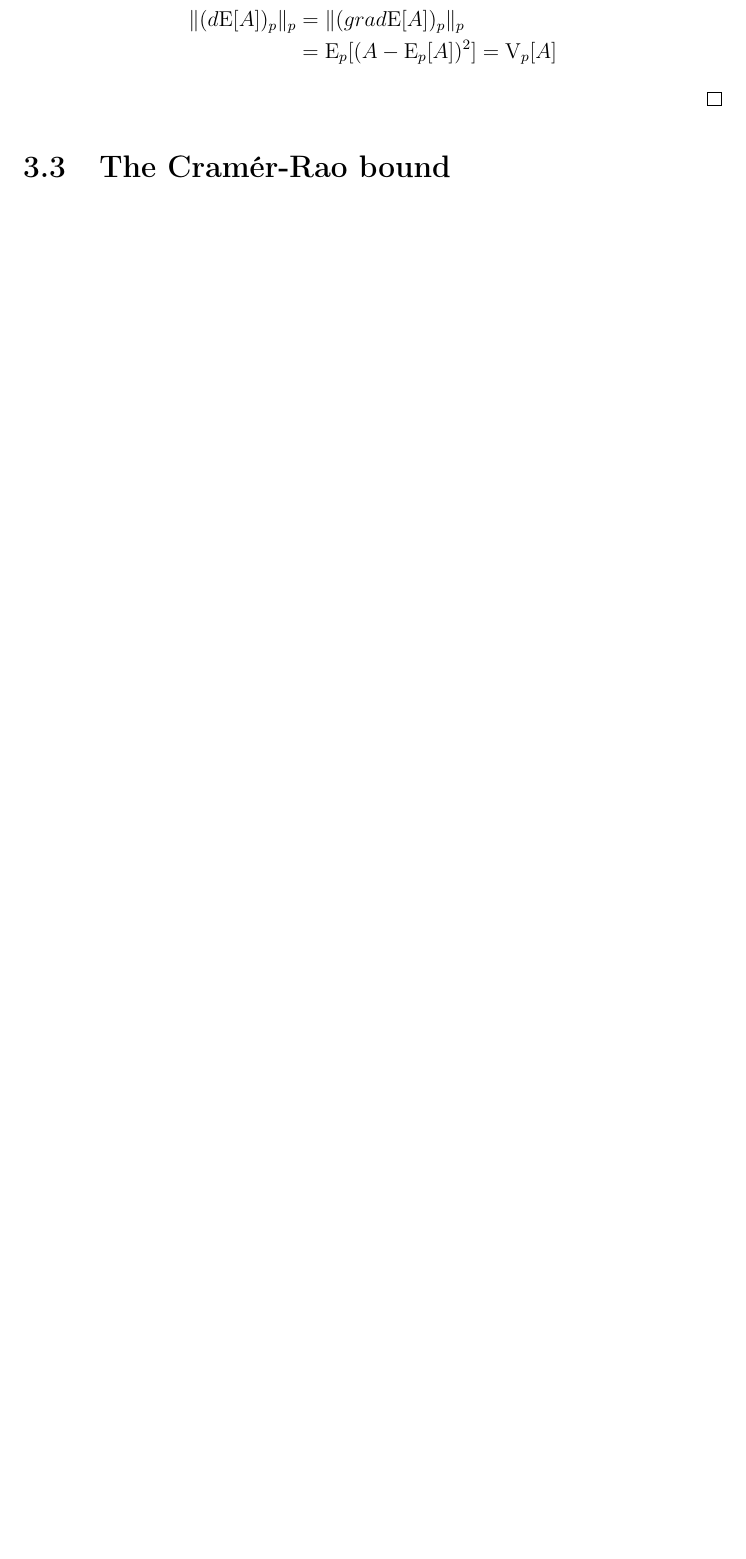
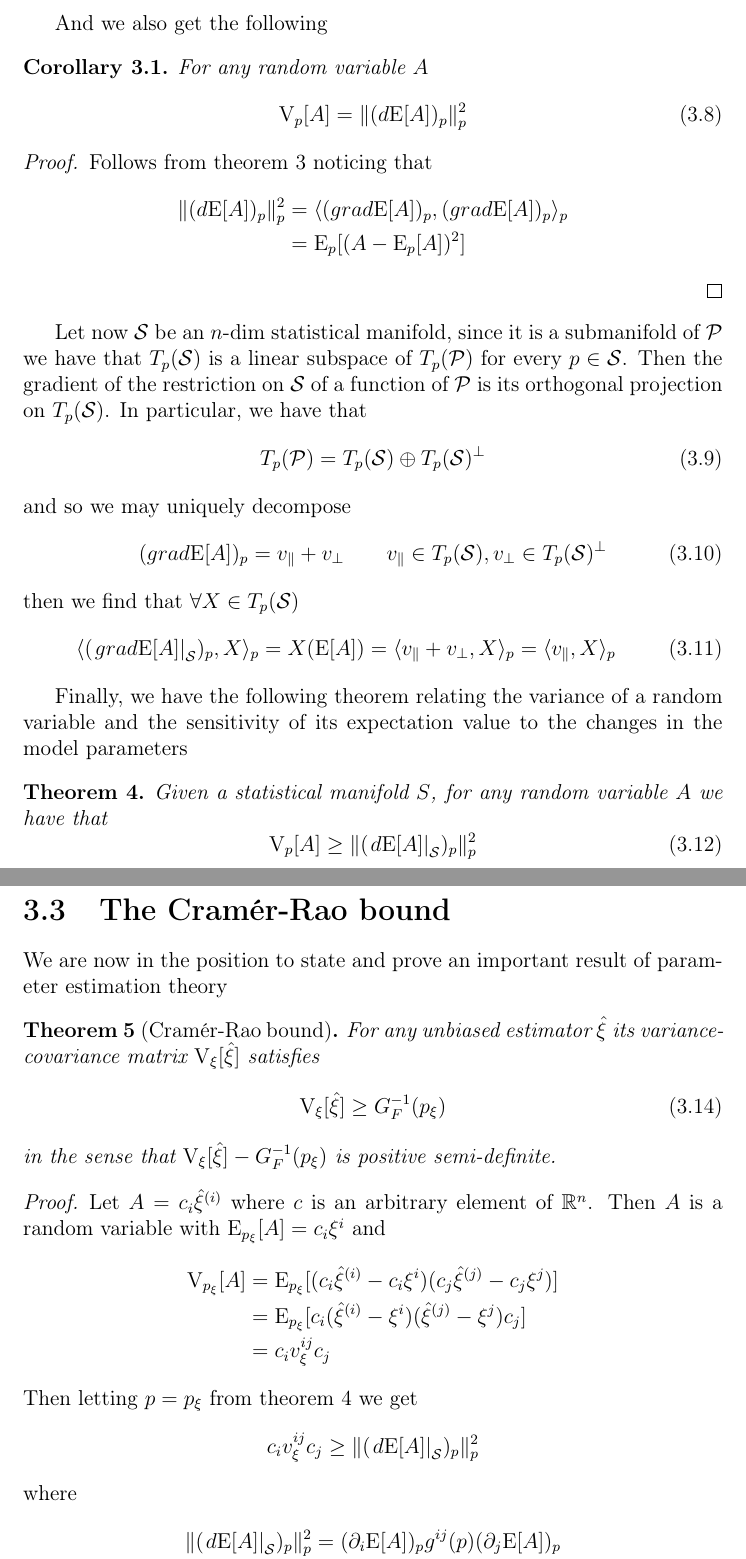
Before and after one commit to lorenzomanini/BSc-Thesis, a LaTeX thesis (quantum-estimation.tex, which reads preamble.tex, sections/probability/estimation.tex): part of page 19 of 19 before the commit and two parts of pages 19 and 20 of 20 after it, the two joined at a grey line, cut at the place of the change, the shorter picture padded with empty space. Compiled offline with pdfLaTeX.

Commit message:
Cramer Rao

```diff
--- a/preamble.tex
+++ b/preamble.tex
@@ -11,6 +11,7 @@
 
 \theoremstyle{plain}
 \newtheorem{theorem}{Theorem}
+\newtheorem{corollary}{Corollary}[theorem]
 \newtheorem*{example}{Example}
 
 %\binoppenalty=10000
--- a/sections/probability/estimation.tex
+++ b/sections/probability/estimation.tex
@@ -79,11 +74,35 @@ We now state and prove the following theorem that relates the variance of a rand
+And we also get the following
+\begin{corollary}\label{cr:variance}
+    For any random variable $A$
     \begin{equation}
-        (grad\mathrm{E}[A])_p=A-\mathrm{E}_p[A]
+        \mathrm{V}_p[A]= \lVert (d\mathrm{E}[A])_p \rVert_p^2
     \end{equation}
-    Finnaly we have
+\end{corollary}
+\begin{proof}
+    Follows from \cref{th:gradient} noticing that
     \begin{align*}
-        \lVert (d\mathrm{E}[A])_p \rVert_p&=\lVert (grad\mathrm{E}[A])_p \rVert_p
+        \lVert (d\mathrm{E}[A])_p \rVert_p^2&=\langle (grad\mathrm{E}[A])_p,(grad\mathrm{E}[A])_p \rangle_p
         \\
-        &= \mathrm{E}_p[(A-\mathrm{E}_p[A])^2]=\mathrm{V}_p[A]
+        &=\mathrm{E}_p[(A-\mathrm{E}_p[A])^2]
     \end{align*}
 \end{proof}
 
+Let now $\mathcal{S}$ be an $n$-dim statistical manifold, since it is a submanifold of $\mathcal{P}$ we have that $T_p(\mathcal{S})$ is a linear subspace of $T_p(\mathcal{P})$ for every $p\in\mathcal{S}$. Then the gradient of the restriction on $\mathcal{S}$ of a function of $\mathcal{P}$ is its orthogonal projection on $T_p(\mathcal{S})$. In particular, we have that
+\begin{equation}
+    T_p(\mathcal{P})=T_p(\mathcal{S})\oplus T_p(\mathcal{S})^\perp
+\end{equation}
+and so we may uniquely decompose
+\begin{equation}
+    (grad\mathrm{E}[A])_p=v_\parallel + v_\perp\qquad v_\parallel\in T_p(\mathcal{S}),v_\perp\in T_p(\mathcal{S})^\perp
+\end{equation}
+then we find that $\forall X\in T_p(\mathcal{S})$
+\begin{equation} \label{eq:grad-projection}
+    \langle (\left. grad\mathrm{E}[A] \right\rvert_\mathcal{S})_p, X \rangle_p = X(\mathrm{E}[A])= \langle v_\parallel + v_\perp, X\rangle_p = \langle v_\parallel, X\rangle_p
+\end{equation}
+
+Finally, we have the following theorem relating the variance of a random variable and the sensitivity of its expectation value to the changes in the model parameters
+\begin{theorem} \label{th:variance-ineq}
+    Given a statistical manifold $S$, for any random variable $A$ we have that
+    \begin{equation}
+            \mathrm{V}_p[A]\ge \lVert (\left.d\mathrm{E}[A]\right\rvert_\mathcal{S})_p \rVert_p^2
+    \end{equation}
@@ -92,2 +119,29 @@ We now state and prove the following theorem that relates the variance of a rand
 % State and prove the Cràmer-Rao bound
 % Define an optimal estimator and give the interpretation
+We are now in the position to state and prove an important result of parameter estimation theory
+\begin{theorem}[Cramér-Rao bound]
+    For any unbiased estimator $\hat{\xi}$ its variance-covariance matrix $\mathrm{V}_\xi[\hat{\xi}]$ satisfies
+    \begin{equation}
+        \mathrm{V}_\xi[\hat{\xi}]\ge G_F^{-1}(p_\xi)
+    \end{equation}
+    in the sense that $\mathrm{V}_\xi[\hat{\xi}]-G_F^{-1}(p_\xi)$ is positive semi-definite.
+\end{theorem}
+\begin{proof}
+    Let $A=c_i\hat{\xi}^{(i)}$ where $c$ is an arbitrary element of $\mathbb{R}^n$. Then $A$ is a random variable with $\mathrm{E}_{p_\xi}[A]=c_i\xi^i$ and
+    \begin{align*}
+        \mathrm{V}_{p_\xi}[A] &= \mathrm{E}_{p_\xi}[(c_i\hat{\xi}^{(i)}-c_i\xi^i)(c_j\hat{\xi}^{(j)}-c_j\xi^j)]
+        \\
+        &=\mathrm{E}_{p_\xi}[c_i(\hat{\xi}^{(i)}-\xi^i)(\hat{\xi}^{(j)}-\xi^j)c_j]
+        \\
+        &=c_i v_\xi^{ij} c_j
+    \end{align*}
+    Then letting $p=p_\xi$ from \cref{th:variance-ineq} we get
+    \begin{equation*}
+        c_i v_\xi^{ij} c_j\ge \lVert (\left.d\mathrm{E}[A]\right\rvert_\mathcal{S})_p \rVert_p^2
+    \end{equation*}
+    where
+    \begin{align*}
+        \lVert (\left.d\mathrm{E}[A]\right\rvert_\mathcal{S})_p \rVert_p^2&=(\partial_i\mathrm{E}[A])_p g^{ij}(p)(\partial_j\mathrm{E}[A])_p
+        \\
+        &=c_i g^{ij}(p) c_j
+    \end{align*}
```
Also changed, not shown: sections/probability/metric.tex (+1 -1 lines), sections/probability/estimation.tex (38 more changed lines).
